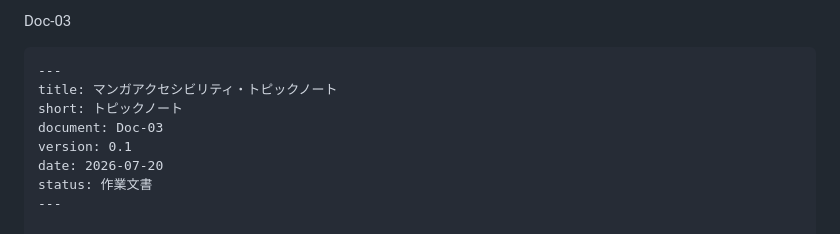
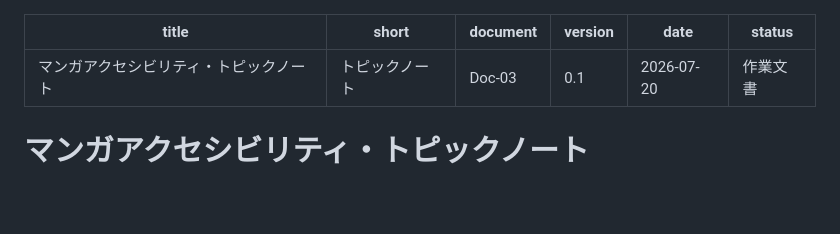
Before and after one commit to mshinoda0/manga_a11y, a Markdown page: Doc-03.md, the part around one of its changes. GitHub-like rendering; blank space fills up the shorter version.

Commit message:
Doc-03.md を更新

`````diff
--- a/Doc-03.md
+++ b/Doc-03.md
@@ -1,5 +1,3 @@
-Doc-03
-````markdown
 ---
 title: マンガアクセシビリティ・トピックノート
 short: トピックノート
`````
Also changed, not shown: other parts of Doc-03.md (+0 -5 lines).
